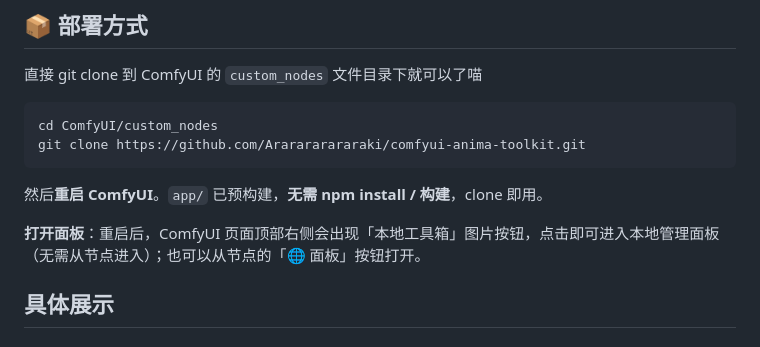
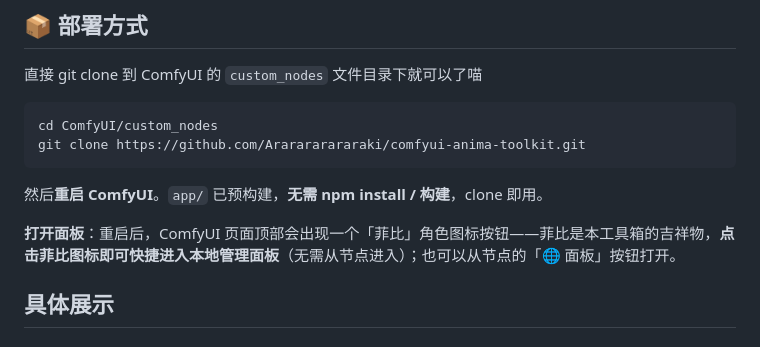
Before and after one commit to Ararararararaki/comfyui-anima-toolkit, a Markdown page: README.md, the part around the change. Drawn GitHub-style.

Commit message:
docs: 说明顶部「菲比」吉祥物图标 — 点击菲比快捷进入工具箱

```diff
--- a/README.md
+++ b/README.md
@@ -53,7 +53,7 @@ git clone https://github.com/Ararararararaki/comfyui-anima-toolkit.git
 
 然后**重启 ComfyUI**。`app/` 已预构建，**无需 npm install / 构建**，clone 即用。
 
-**打开面板**：重启后，ComfyUI 页面顶部右侧会出现「本地工具箱」图片按钮，点击即可进入本地管理面板（无需从节点进入）；也可以从节点的「🌐 面板」按钮打开。
+**打开面板**：重启后，ComfyUI 页面顶部会出现一个「菲比」角色图标按钮——菲比是本工具箱的吉祥物，**点击菲比图标即可快捷进入本地管理面板**（无需从节点进入）；也可以从节点的「🌐 面板」按钮打开。
 
 ## 具体展示
 
```
